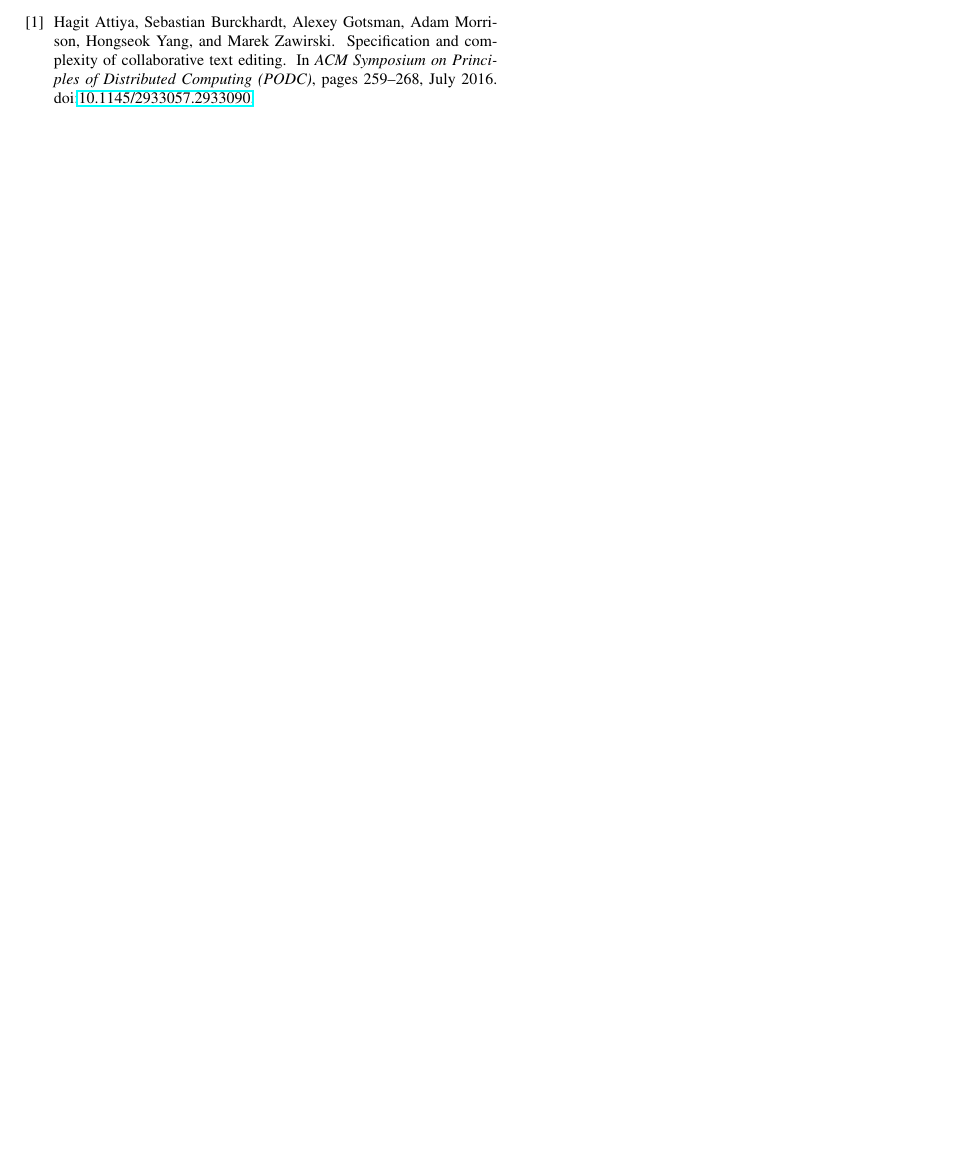
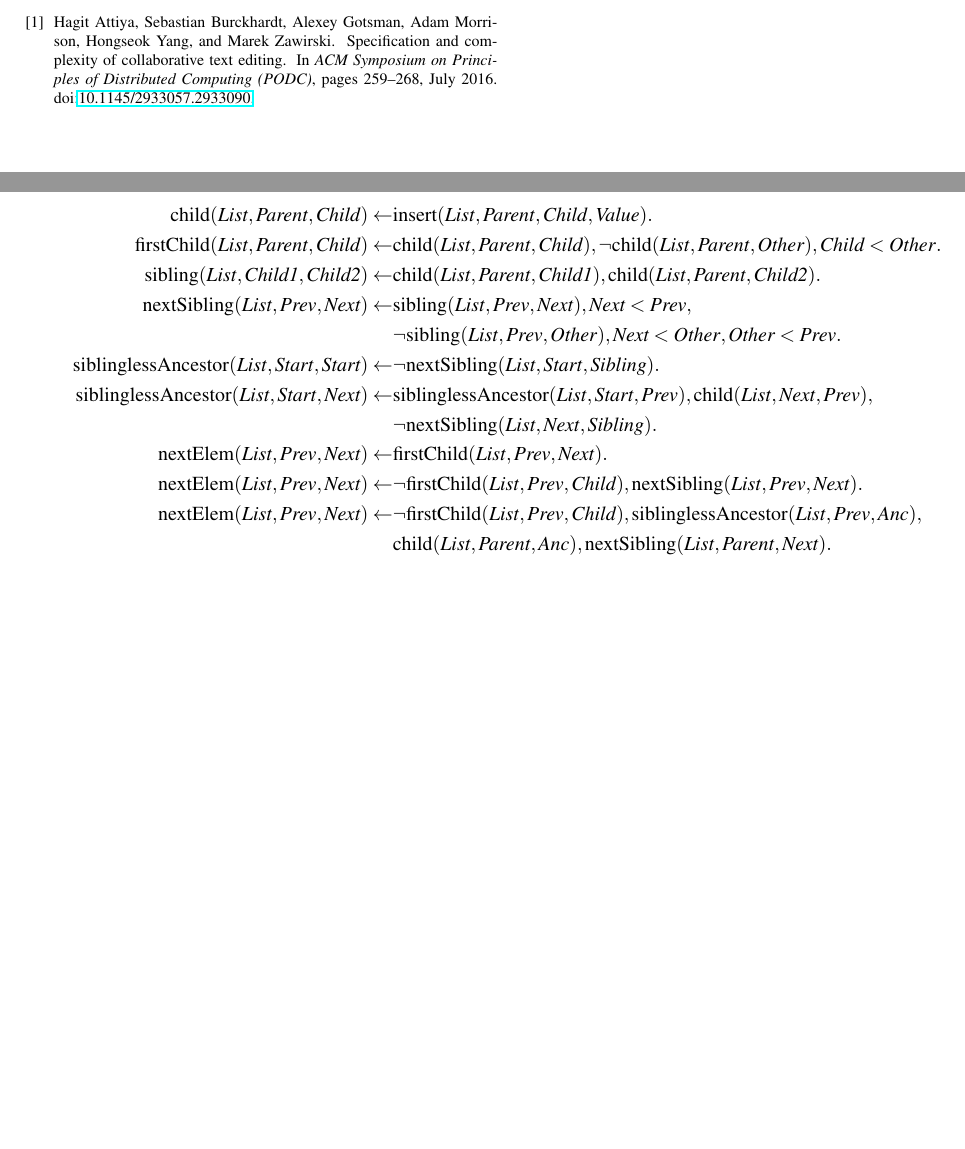
Before and after one commit to trvedata/opsets, a LaTeX problem sheet (opsets.tex): part of the page before the commit and two parts of pages 1 and 2 of 2 after it, the two joined at a grey line, cut so that both start at the same text, the shorter picture padded with empty space. Compiled offline with pdfLaTeX.

Commit message:
Datalog rules for RGA

```diff
--- a/opsets.tex
+++ b/opsets.tex
@@ -6,6 +6,7 @@
 \usepackage{doi}
 \usepackage{hyperref}
 \usepackage[numbers,sort]{natbib}
+\usepackage{amsmath}
 \hyphenation{da-ta-cen-ter da-ta-cen-ters}
 \frenchspacing
 
@@ -22,6 +23,50 @@
 
 \cite{Attiya:2016kh}
 
+\begin{figure*}
+\begin{align*}
+    \mathrm{child}(\mathit{List}, \mathit{Parent}, \mathit{Child}) \leftarrow &
+    \mathrm{insert}(\mathit{List}, \mathit{Parent}, \mathit{Child}, \mathit{Value}).
+\\
+    \mathrm{firstChild}(\mathit{List}, \mathit{Parent}, \mathit{Child}) \leftarrow &
+    \mathrm{child}(\mathit{List}, \mathit{Parent}, \mathit{Child}),
+    \neg\mathrm{child}(\mathit{List}, \mathit{Parent}, \mathit{Other}),
+    \mathit{Child} < \mathit{Other}.
+\\
+    \mathrm{sibling}(\mathit{List}, \mathit{Child1}, \mathit{Child2}) \leftarrow &
+    \mathrm{child}(\mathit{List}, \mathit{Parent}, \mathit{Child1}),
+    \mathrm{child}(\mathit{List}, \mathit{Parent}, \mathit{Child2}).
+\\
+    \mathrm{nextSibling}(\mathit{List}, \mathit{Prev}, \mathit{Next}) \leftarrow &
+    \mathrm{sibling}(\mathit{List}, \mathit{Prev}, \mathit{Next}),
+    \mathit{Next} < \mathit{Prev},\\&
+    \neg\mathrm{sibling}(\mathit{List}, \mathit{Prev}, \mathit{Other}),
+    \mathit{Next} < \mathit{Other},
+    \mathit{Other} < \mathit{Prev}.
+\\
+    \mathrm{siblinglessAncestor}(\mathit{List}, \mathit{Start}, \mathit{Start}) \leftarrow &
+    \neg\mathrm{nextSibling}(\mathit{List}, \mathit{Start}, \mathit{Sibling}).
+\\
+    \mathrm{siblinglessAncestor}(\mathit{List}, \mathit{Start}, \mathit{Next}) \leftarrow &
+    \mathrm{siblinglessAncestor}(\mathit{List}, \mathit{Start}, \mathit{Prev}),
+    \mathrm{child}(\mathit{List}, \mathit{Next}, \mathit{Prev}), \\&
+    \neg\mathrm{nextSibling}(\mathit{List}, \mathit{Next}, \mathit{Sibling}).
+\\
+    \mathrm{nextElem}(\mathit{List}, \mathit{Prev}, \mathit{Next}) \leftarrow &
+    \mathrm{firstChild}(\mathit{List}, \mathit{Prev}, \mathit{Next}).
+\\
+    \mathrm{nextElem}(\mathit{List}, \mathit{Prev}, \mathit{Next}) \leftarrow &
+    \neg\mathrm{firstChild}(\mathit{List}, \mathit{Prev}, \mathit{Child}),
+    \mathrm{nextSibling}(\mathit{List}, \mathit{Prev}, \mathit{Next}).
+\\
+    \mathrm{nextElem}(\mathit{List}, \mathit{Prev}, \mathit{Next}) \leftarrow &
+    \neg\mathrm{firstChild}(\mathit{List}, \mathit{Prev}, \mathit{Child}),
+    \mathrm{siblinglessAncestor}(\mathit{List}, \mathit{Prev}, \mathit{Anc}), \\&
+    \mathrm{child}(\mathit{List}, \mathit{Parent}, \mathit{Anc}),
+    \mathrm{nextSibling}(\mathit{List}, \mathit{Parent}, \mathit{Next}).
+\end{align*}
+\end{figure*}
+
 {\footnotesize
 \bibliographystyle{plainnat}
 \bibliography{references}{}}
```
